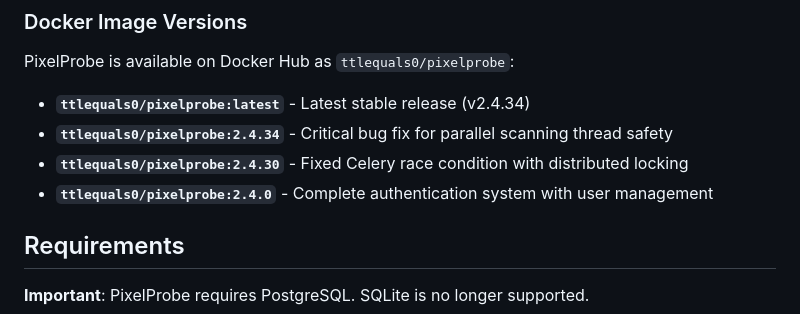
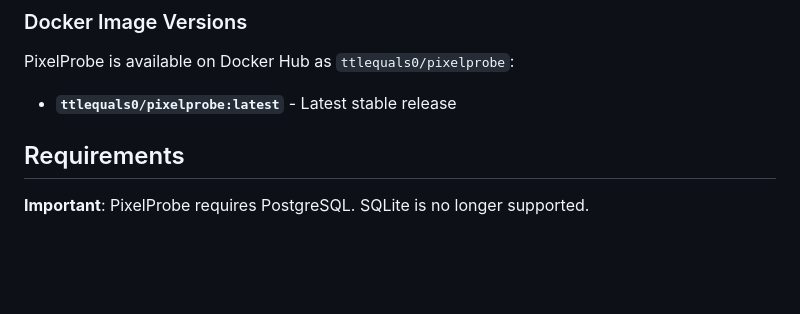
Before and after one commit to ttlequals0/PixelProbe, a Markdown page: README.md, the part around the change. Rendered like a GitHub page; blank space fills up the shorter version.

Commit message:
Simplify Docker Image Versions section
- Remove version-specific tags (2.4.34, 2.4.30, 2.4.0)
- Keep only latest tag reference
- Remove redundant version number in description

```diff
--- a/README.md
+++ b/README.md
@@ -212,10 +212,7 @@ Create and manage automated scan schedules:
 
 PixelProbe is available on Docker Hub as `ttlequals0/pixelprobe`:
 
-- **`ttlequals0/pixelprobe:latest`** - Latest stable release (v2.4.34)
-- **`ttlequals0/pixelprobe:2.4.34`** - Critical bug fix for parallel scanning thread safety
-- **`ttlequals0/pixelprobe:2.4.30`** - Fixed Celery race condition with distributed locking
-- **`ttlequals0/pixelprobe:2.4.0`** - Complete authentication system with user management
+- **`ttlequals0/pixelprobe:latest`** - Latest stable release
 
 ##  Requirements
 
```
